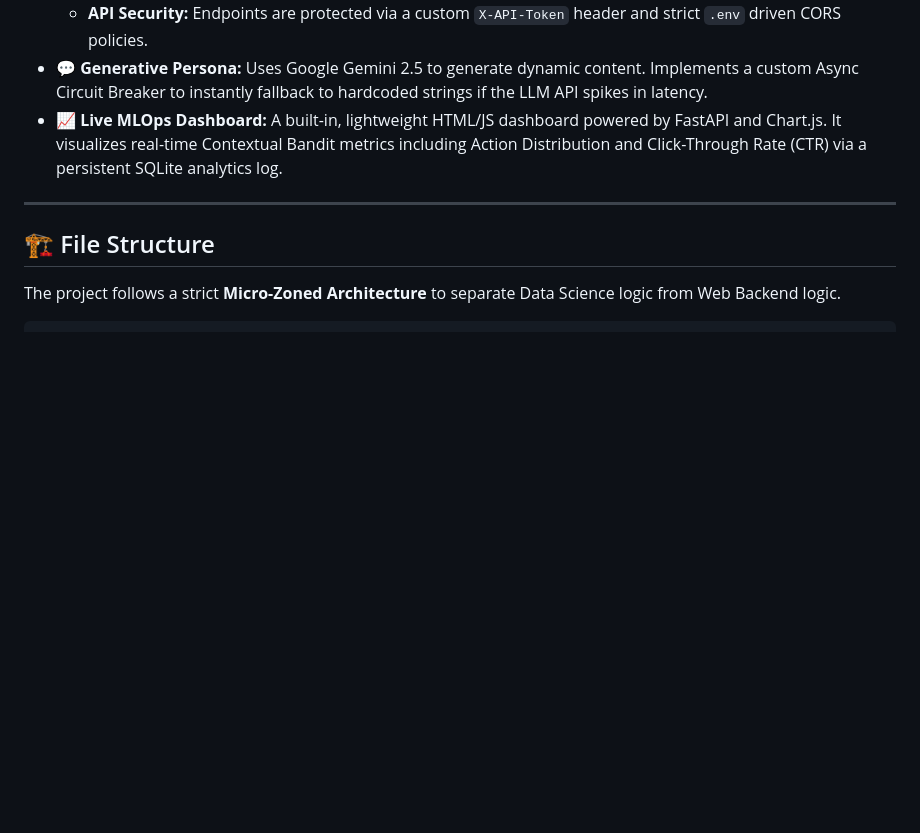
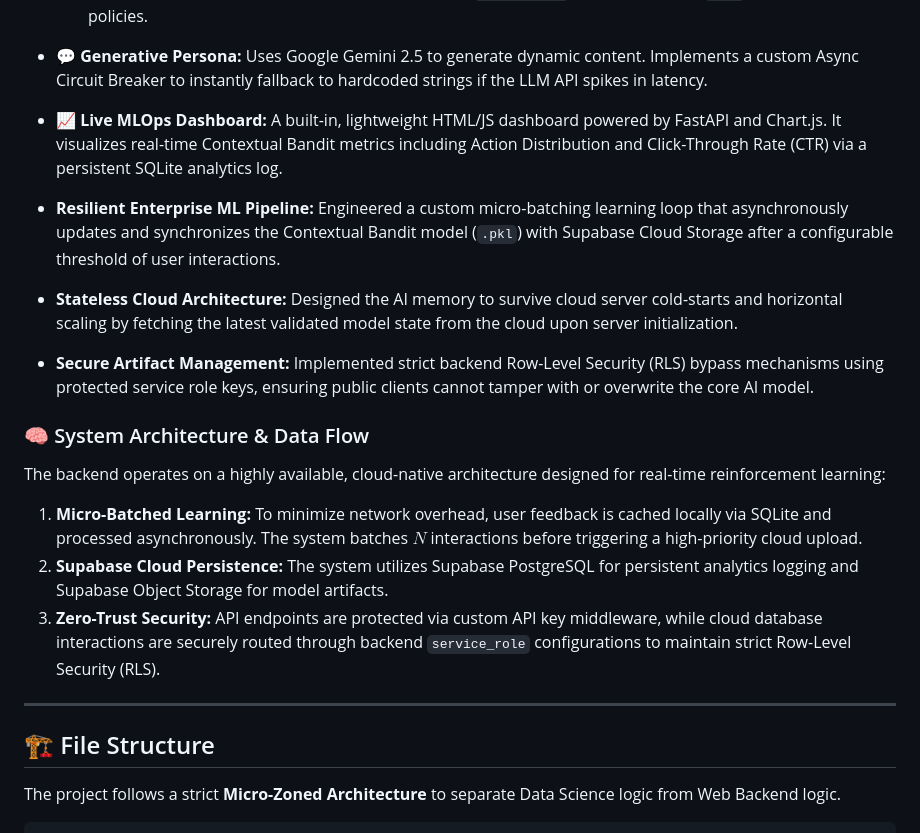
Before and after one commit to Sunnahboy/adaptive-finance-backend, a Markdown page: README.md, the part around the change. Drawn GitHub-style; blank space fills up the shorter version.

Commit message:
Added new system flow

```diff
--- a/README.md
+++ b/README.md
@@ -28,6 +28,19 @@ This backend serves as the stateless "Brain" for the Adaptive Finance Android Ap
     * **API Security:** Endpoints are protected via a custom `X-API-Token` header and strict `.env` driven CORS policies.
 * **💬 Generative Persona:** Uses Google Gemini 2.5 to generate dynamic content. Implements a custom Async Circuit Breaker to instantly fallback to hardcoded strings if the LLM API spikes in latency.
 * **📈 Live MLOps Dashboard:** A built-in, lightweight HTML/JS dashboard powered by FastAPI and Chart.js. It visualizes real-time Contextual Bandit metrics including Action Distribution and Click-Through Rate (CTR) via a persistent SQLite analytics log.
+
+* **Resilient Enterprise ML Pipeline:** Engineered a custom micro-batching learning loop that asynchronously updates and synchronizes the Contextual Bandit model (`.pkl`) with Supabase Cloud Storage after a configurable threshold of user interactions.
+* **Stateless Cloud Architecture:** Designed the AI memory to survive cloud server cold-starts and horizontal scaling by fetching the latest validated model state from the cloud upon server initialization.
+* **Secure Artifact Management:** Implemented strict backend Row-Level Security (RLS) bypass mechanisms using protected service role keys, ensuring public clients cannot tamper with or overwrite the core AI model.
+
+
+### 🧠 System Architecture & Data Flow
+
+
+The backend operates on a highly available, cloud-native architecture designed for real-time reinforcement learning:
+1. **Micro-Batched Learning:** To minimize network overhead, user feedback is cached locally via SQLite and processed asynchronously. The system batches $N$ interactions before triggering a high-priority cloud upload.
+2. **Supabase Cloud Persistence:** The system utilizes Supabase PostgreSQL for persistent analytics logging and Supabase Object Storage for model artifacts.
+3. **Zero-Trust Security:** API endpoints are protected via custom API key middleware, while cloud database interactions are securely routed through backend `service_role` configurations to maintain strict Row-Level Security (RLS).
 
 ---
 
```
